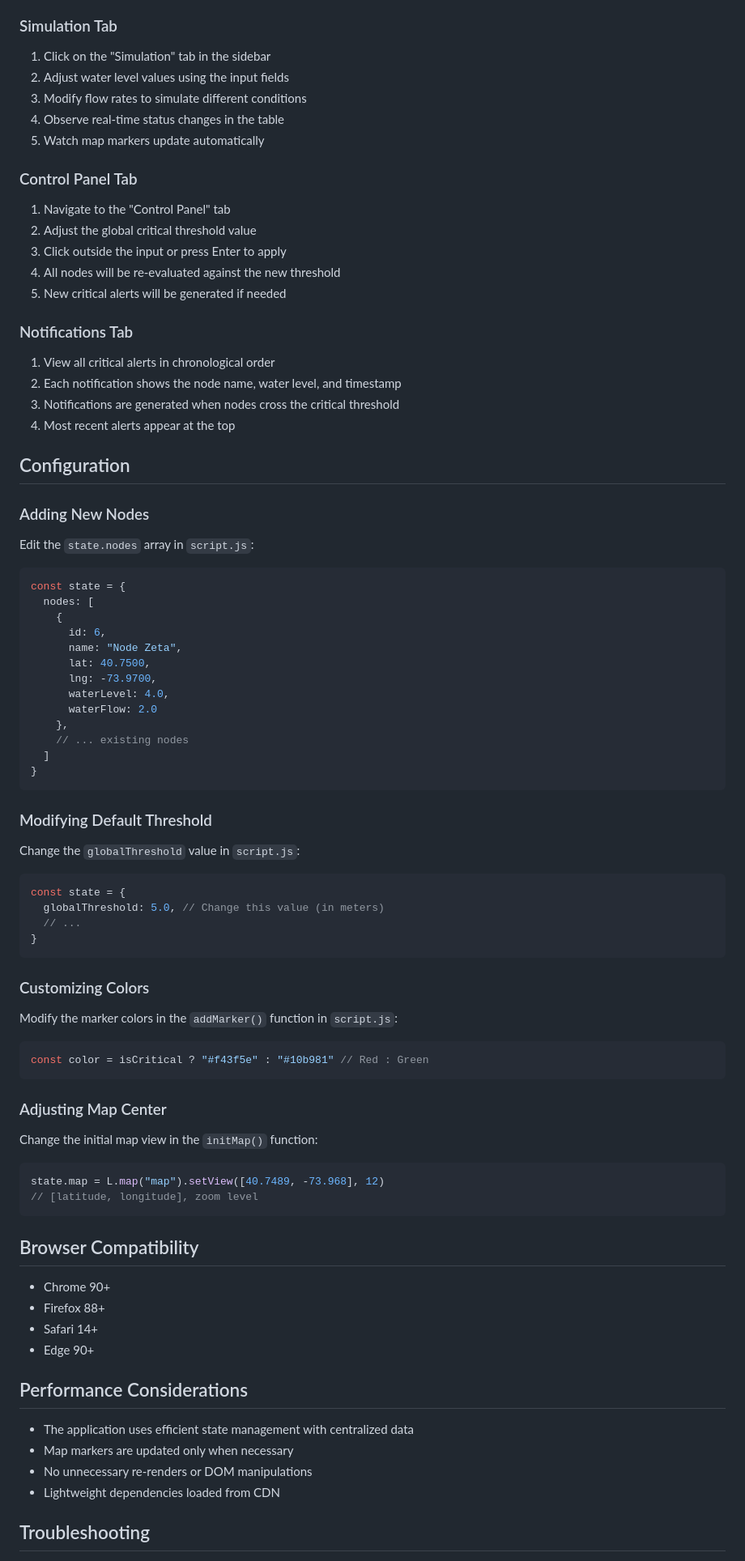
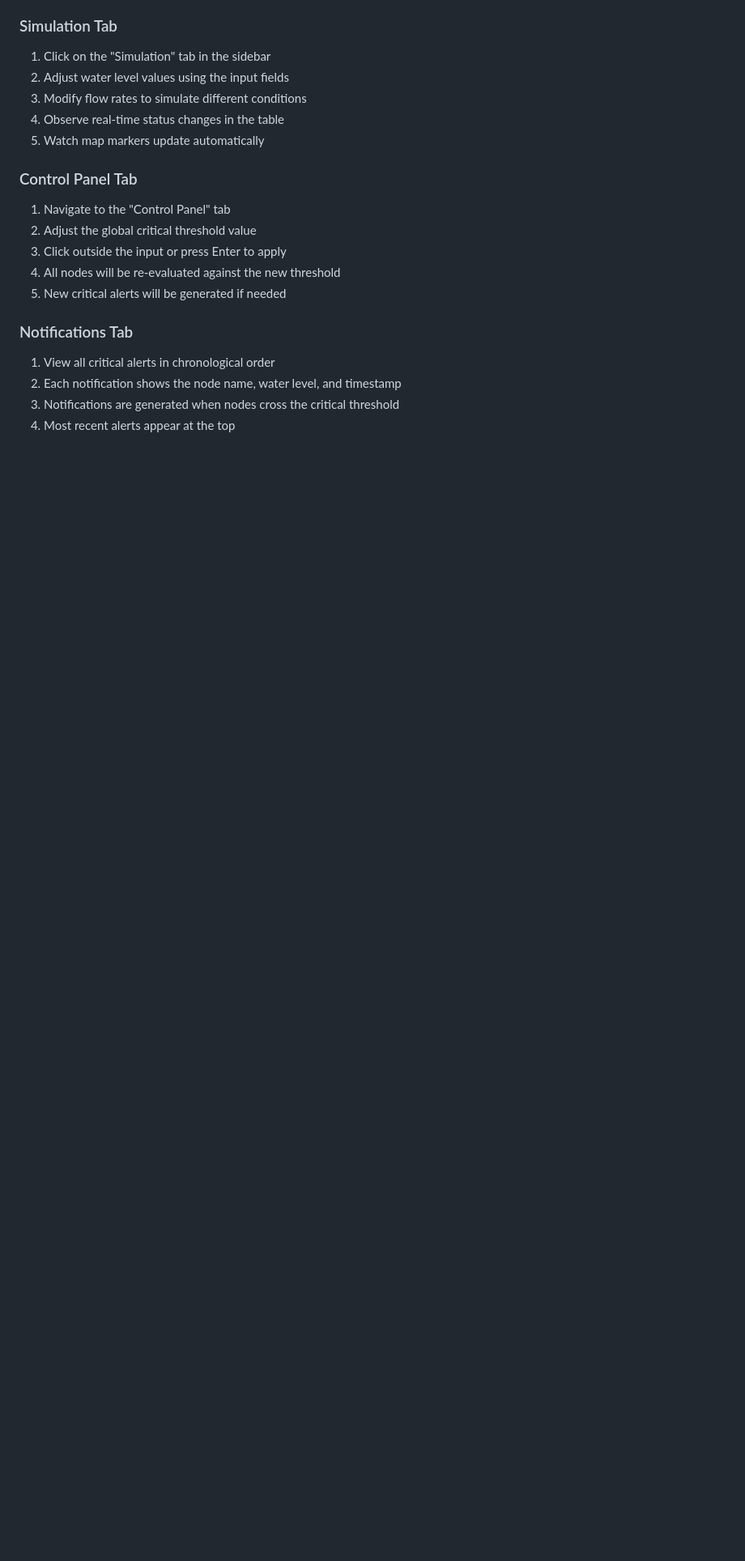
Before and after one commit to Jeim25/ProjectNoah, a Markdown page: README.md, the part around the change printed below. Shown: that part at 81% size. Rendered like a GitHub page; blank space fills up the shorter version.

````diff
--- a/README.md
+++ b/README.md
@@ -102,69 +73,3 @@ project-noah/
 3. Notifications are generated when nodes cross the critical threshold
 4. Most recent alerts appear at the top
 
-## Configuration
-
-### Adding New Nodes
-
-Edit the `state.nodes` array in `script.js`:
-
-```javascript
-const state = {
-  nodes: [
-    {
-      id: 6,
-      name: "Node Zeta",
-      lat: 40.7500,
-      lng: -73.9700,
-      waterLevel: 4.0,
-      waterFlow: 2.0
-    },
-    // ... existing nodes
-  ]
-}
-```
-
-### Modifying Default Threshold
-
-Change the `globalThreshold` value in `script.js`:
-
-```javascript
-const state = {
-  globalThreshold: 5.0, // Change this value (in meters)
-  // ...
-}
-```
-
-### Customizing Colors
-
-Modify the marker colors in the `addMarker()` function in `script.js`:
-
-```javascript
-const color = isCritical ? "#f43f5e" : "#10b981" // Red : Green
-```
-
-### Adjusting Map Center
-
-Change the initial map view in the `initMap()` function:
-
-```javascript
-state.map = L.map("map").setView([40.7489, -73.968], 12)
-// [latitude, longitude], zoom level
-```
-
-## Browser Compatibility
-
-- Chrome 90+
-- Firefox 88+
-- Safari 14+
-- Edge 90+
-
-## Performance Considerations
-
-- The application uses efficient state management with centralized data
-- Map markers are updated only when necessary
-- No unnecessary re-renders or DOM manipulations
-- Lightweight dependencies loaded from CDN
-
-## Troubleshooting
-
````
Also changed, not shown: other parts of README.md (+3 -76 lines).
